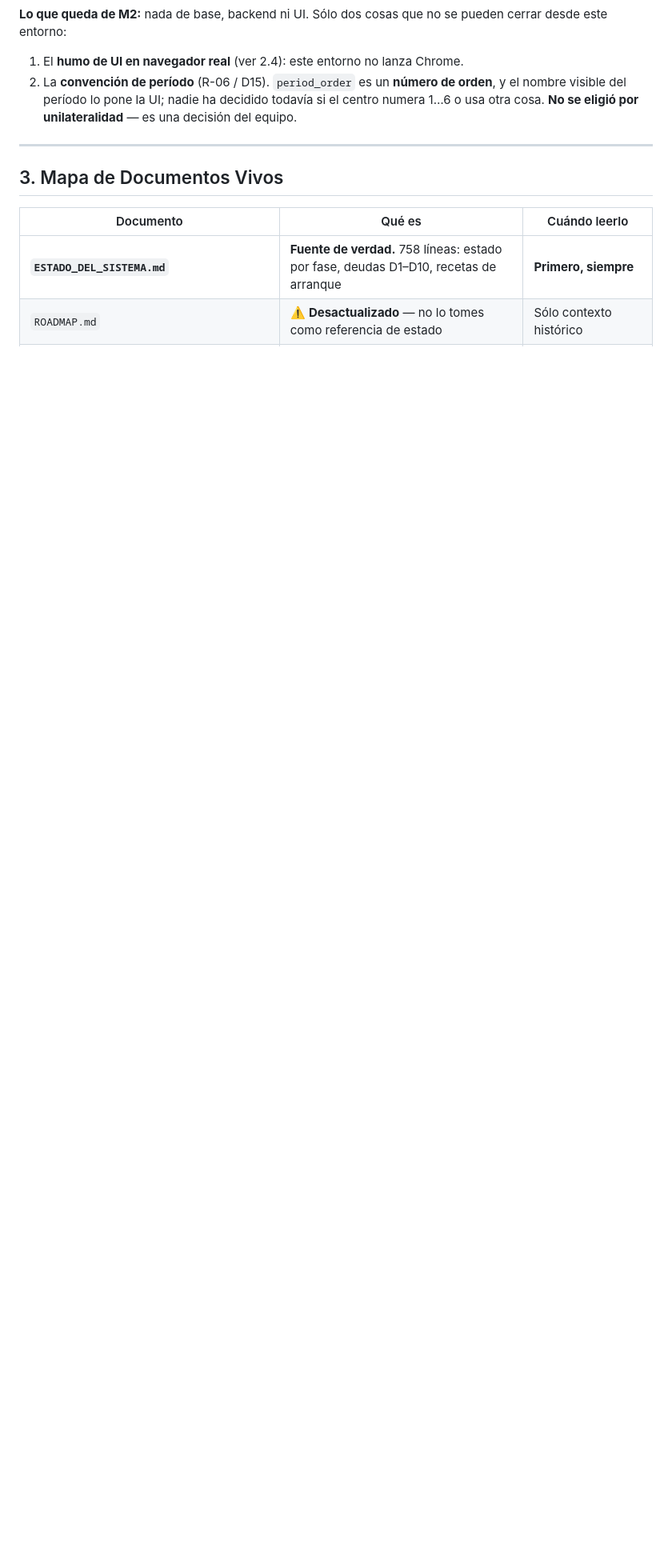
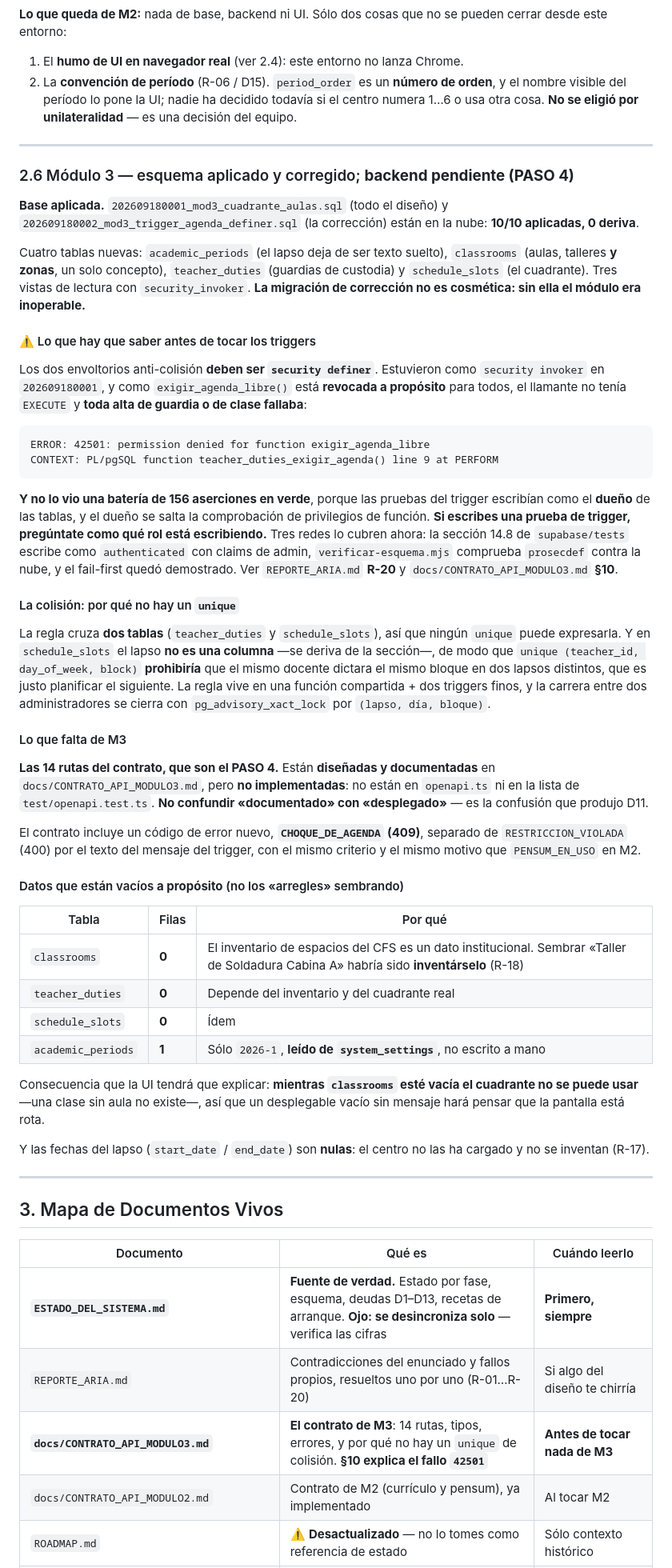
Before and after one commit to Burmistrov4/INCES---LMS, a Markdown page: HANDOVER.md, the part around one of its changes. Shown at 80% size. Drawn GitHub-style; blank space fills up the shorter version.

````diff
--- a/HANDOVER.md
+++ b/HANDOVER.md
@@ -433,11 +438,87 @@ pueden cerrar desde este entorno:
 
 ---
 
+### 2.6 Módulo 3 — esquema aplicado y corregido; **backend pendiente (PASO 4)**
+
+**Base aplicada.** `202609180001_mod3_cuadrante_aulas.sql` (todo el diseño) y
+`202609180002_mod3_trigger_agenda_definer.sql` (la corrección) están en la nube:
+**10/10 aplicadas, 0 deriva**.
+
+Cuatro tablas nuevas: `academic_periods` (el lapso deja de ser texto suelto),
+`classrooms` (aulas, talleres **y zonas**, un solo concepto), `teacher_duties`
+(guardias de custodia) y `schedule_slots` (el cuadrante). Tres vistas de lectura
+con `security_invoker`. **La migración de corrección no es cosmética: sin ella el
+módulo era inoperable.**
+
+#### ⚠️ Lo que hay que saber antes de tocar los triggers
+
+Los dos envoltorios anti-colisión **deben ser `security definer`**. Estuvieron
+como `security invoker` en `202609180001`, y como `exigir_agenda_libre()` está
+**revocada a propósito** para todos, el llamante no tenía `EXECUTE` y **toda alta
+de guardia o de clase fallaba**:
+
+```
+ERROR: 42501: permission denied for function exigir_agenda_libre
+CONTEXT: PL/pgSQL function teacher_duties_exigir_agenda() line 9 at PERFORM
+```
+
+**Y no lo vio una batería de 156 aserciones en verde**, porque las pruebas del
+trigger escribían como el **dueño** de las tablas, y el dueño se salta la
+comprobación de privilegios de función. **Si escribes una prueba de trigger,
+pregúntate como qué rol está escribiendo.** Tres redes lo cubren ahora: la
+sección 14.8 de `supabase/tests` escribe como `authenticated` con claims de
+admin, `verificar-esquema.mjs` comprueba `prosecdef` contra la nube, y el
+fail-first quedó demostrado. Ver `REPORTE_ARIA.md` **R-20** y
+`docs/CONTRATO_API_MODULO3.md` **§10**.
+
+#### La colisión: por qué no hay un `unique`
+
+La regla cruza **dos tablas** (`teacher_duties` y `schedule_slots`), así que
+ningún `unique` puede expresarla. Y en `schedule_slots` el lapso **no es una
+columna** —se deriva de la sección—, de modo que
+`unique (teacher_id, day_of_week, block)` **prohibiría** que el mismo docente
+dictara el mismo bloque en dos lapsos distintos, que es justo planificar el
+siguiente. La regla vive en una función compartida + dos triggers finos, y la
+carrera entre dos administradores se cierra con `pg_advisory_xact_lock` por
+`(lapso, día, bloque)`.
+
+#### Lo que falta de M3
+
+**Las 14 rutas del contrato, que son el PASO 4.** Están **diseñadas y
+documentadas** en `docs/CONTRATO_API_MODULO3.md`, pero **no implementadas**: no
+están en `openapi.ts` ni en la lista de `test/openapi.test.ts`. **No confundir
+«documentado» con «desplegado»** — es la confusión que produjo D11.
+
+El contrato incluye un código de error nuevo, **`CHOQUE_DE_AGENDA` (409)**,
+separado de `RESTRICCION_VIOLADA` (400) por el texto del mensaje del trigger, con
+el mismo criterio y el mismo motivo que `PENSUM_EN_USO` en M2.
+
+#### Datos que están vacíos **a propósito** (no los «arregles» sembrando)
+
+| Tabla | Filas | Por qué |
+|---|---|---|
+| `classrooms` | **0** | El inventario de espacios del CFS es un dato institucional. Sembrar «Taller de Soldadura Cabina A» habría sido **inventárselo** (R-18) |
+| `teacher_duties` | **0** | Depende del inventario y del cuadrante real |
+| `schedule_slots` | **0** | Ídem |
+| `academic_periods` | **1** | Sólo `2026-1`, **leído de `system_settings`**, no escrito a mano |
+
+Consecuencia que la UI tendrá que explicar: **mientras `classrooms` esté vacía el
+cuadrante no se puede usar** —una clase sin aula no existe—, así que un
+desplegable vacío sin mensaje hará pensar que la pantalla está rota.
+
+Y las fechas del lapso (`start_date` / `end_date`) son **nulas**: el centro no las
+ha cargado y no se inventan (R-17).
+
+---
+
 ## 3. Mapa de Documentos Vivos
 
 | Documento | Qué es | Cuándo leerlo |
 |---|---|---|
-| **`ESTADO_DEL_SISTEMA.md`** | **Fuente de verdad.** 758 líneas: estado por fase, deudas D1–D10, recetas de arranque | **Primero, siempre** |
+| **`ESTADO_DEL_SISTEMA.md`** | **Fuente de verdad.** Estado por fase, esquema, deudas D1–D13, recetas de arranque. **Ojo: se desincroniza solo** — verifica las cifras | **Primero, siempre** |
+| `REPORTE_ARIA.md` | Contradicciones del enunciado y fallos propios, resueltos uno por uno (R-01…R-20) | Si algo del diseño te chirría |
+| **`docs/CONTRATO_API_MODULO3.md`** | **El contrato de M3**: 14 rutas, tipos, errores, y por qué no hay un `unique` de colisión. **§10 explica el fallo `42501`** | **Antes de tocar nada de M3** |
+| `docs/CONTRATO_API_MODULO2.md` | Contrato de M2 (currículo y pensum), ya implementado | Al tocar M2 |
 | `ROADMAP.md` | ⚠️ **Desactualizado** — no lo tomes como referencia de estado | Sólo contexto histórico |
 | `docs/PLAN_MAESTRO_STACK_DEFINITIVO.md` | El stack vigente, con sus ADR | Si dudas del stack |
 | `README.md` | Arranque rápido (incluye `--web-port=8080`) | Al levantar el entorno |
````
Also changed, not shown: other parts of HANDOVER.md (+70 -52 lines), ESTADO_DEL_SISTEMA.md (+7 -7 lines), docs/CONTRATO_API_MODULO3.md (+1 -1 lines).
